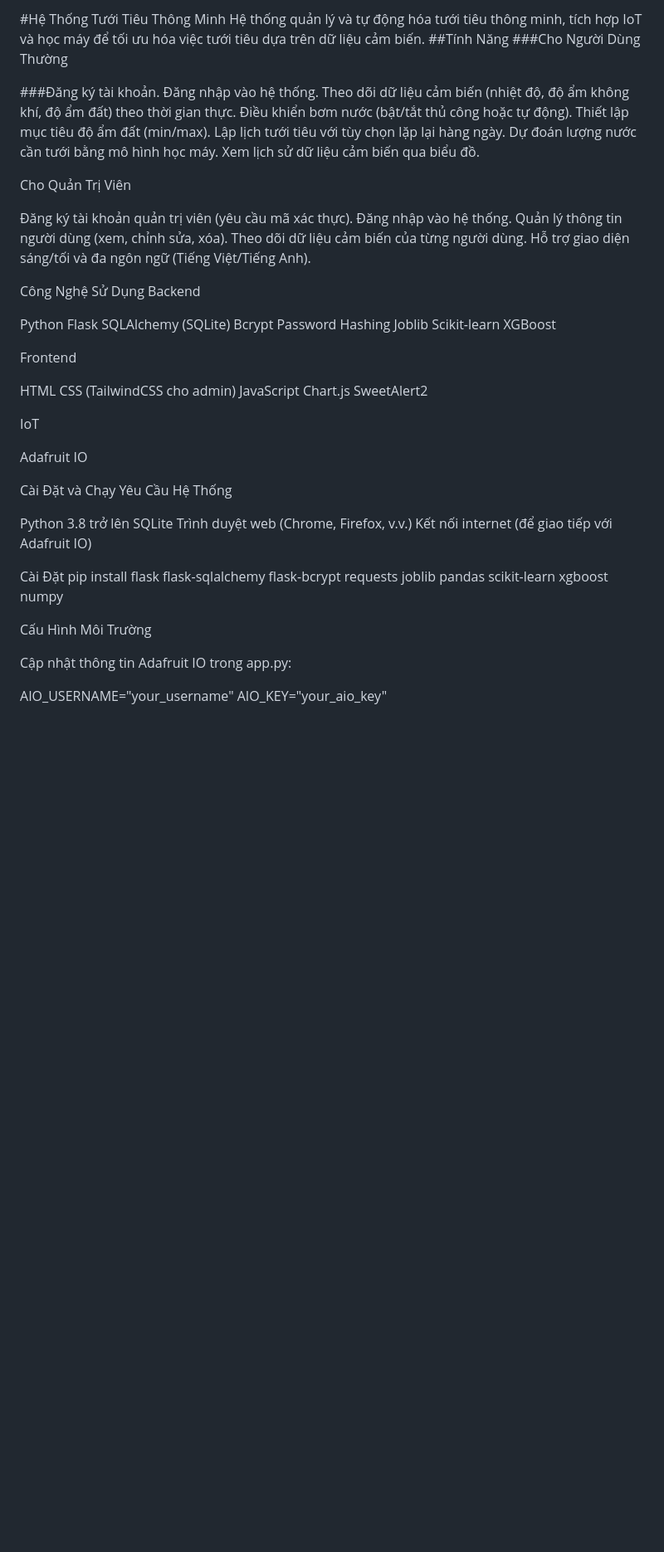
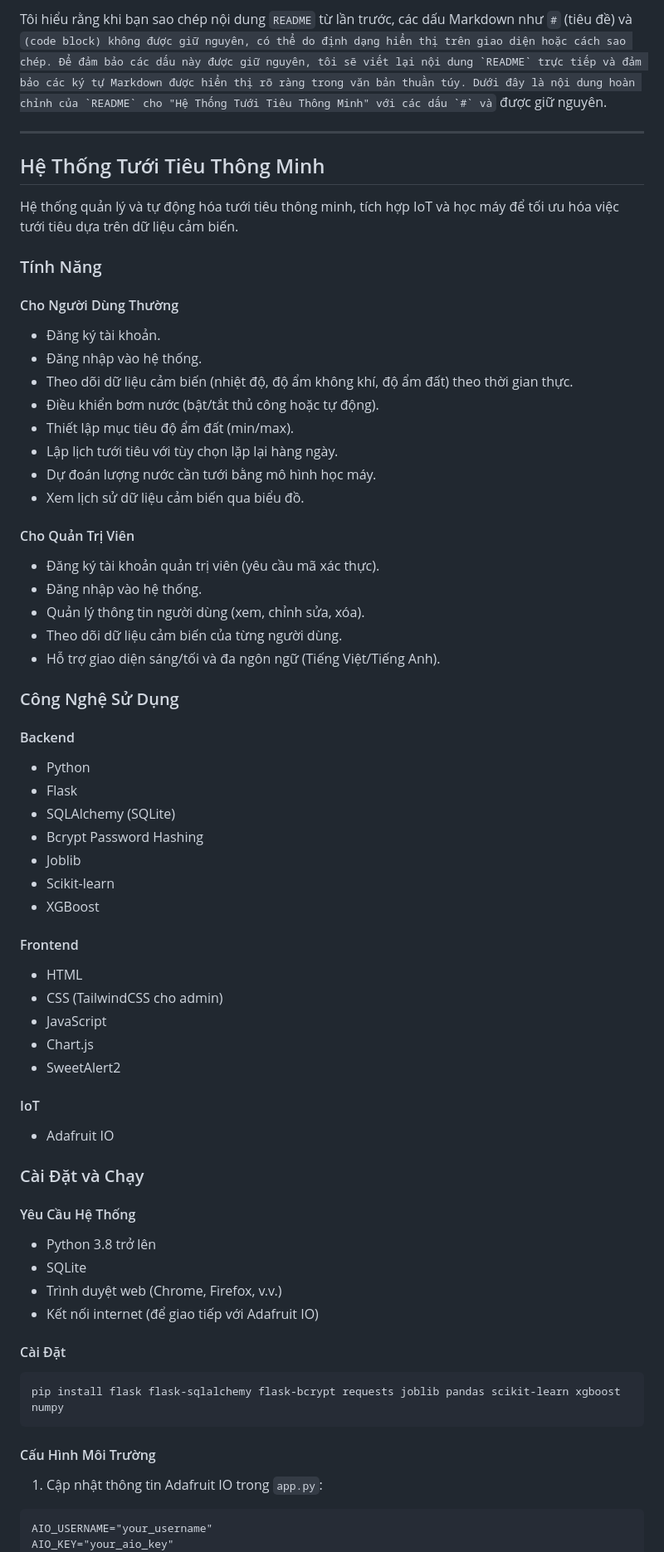
Before and after one commit to ZeDatTran/Hethongtuoitieu, a Markdown page: README.md, the part around the change printed below. Shown: that part at 83% size. GitHub-like rendering; blank space fills up the shorter version.

````diff
--- a/README.md
+++ b/README.md
@@ -1,62 +1,66 @@
-#Hệ Thống Tưới Tiêu Thông Minh
+Tôi hiểu rằng khi bạn sao chép nội dung `README` từ lần trước, các dấu Markdown như `#` (tiêu đề) và ``` (code block) không được giữ nguyên, có thể do định dạng hiển thị trên giao diện hoặc cách sao chép. Để đảm bảo các dấu này được giữ nguyên, tôi sẽ viết lại nội dung `README` trực tiếp và đảm bảo các ký tự Markdown được hiển thị rõ ràng trong văn bản thuần túy. Dưới đây là nội dung hoàn chỉnh của `README` cho "Hệ Thống Tưới Tiêu Thông Minh" với các dấu `#` và ``` được giữ nguyên.
+
+---
+
+## Hệ Thống Tưới Tiêu Thông Minh
+
 Hệ thống quản lý và tự động hóa tưới tiêu thông minh, tích hợp IoT và học máy để tối ưu hóa việc tưới tiêu dựa trên dữ liệu cảm biến.
-##Tính Năng
-###Cho Người Dùng Thường
 
-###Đăng ký tài khoản.
-Đăng nhập vào hệ thống.
-Theo dõi dữ liệu cảm biến (nhiệt độ, độ ẩm không khí, độ ẩm đất) theo thời gian thực.
-Điều khiển bơm nước (bật/tắt thủ công hoặc tự động).
-Thiết lập mục tiêu độ ẩm đất (min/max).
-Lập lịch tưới tiêu với tùy chọn lặp lại hàng ngày.
-Dự đoán lượng nước cần tưới bằng mô hình học máy.
-Xem lịch sử dữ liệu cảm biến qua biểu đồ.
+### Tính Năng
 
-Cho Quản Trị Viên
+#### Cho Người Dùng Thường
+- Đăng ký tài khoản.
+- Đăng nhập vào hệ thống.
+- Theo dõi dữ liệu cảm biến (nhiệt độ, độ ẩm không khí, độ ẩm đất) theo thời gian thực.
+- Điều khiển bơm nước (bật/tắt thủ công hoặc tự động).
+- Thiết lập mục tiêu độ ẩm đất (min/max).
+- Lập lịch tưới tiêu với tùy chọn lặp lại hàng ngày.
+- Dự đoán lượng nước cần tưới bằng mô hình học máy.
+- Xem lịch sử dữ liệu cảm biến qua biểu đồ.
 
-Đăng ký tài khoản quản trị viên (yêu cầu mã xác thực).
-Đăng nhập vào hệ thống.
-Quản lý thông tin người dùng (xem, chỉnh sửa, xóa).
-Theo dõi dữ liệu cảm biến của từng người dùng.
-Hỗ trợ giao diện sáng/tối và đa ngôn ngữ (Tiếng Việt/Tiếng Anh).
+#### Cho Quản Trị Viên
+- Đăng ký tài khoản quản trị viên (yêu cầu mã xác thực).
+- Đăng nhập vào hệ thống.
+- Quản lý thông tin người dùng (xem, chỉnh sửa, xóa).
+- Theo dõi dữ liệu cảm biến của từng người dùng.
+- Hỗ trợ giao diện sáng/tối và đa ngôn ngữ (Tiếng Việt/Tiếng Anh).
 
-Công Nghệ Sử Dụng
-Backend
+### Công Nghệ Sử Dụng
 
-Python
-Flask
-SQLAlchemy (SQLite)
-Bcrypt Password Hashing
-Joblib
-Scikit-learn
-XGBoost
+#### Backend
+- Python
+- Flask
+- SQLAlchemy (SQLite)
+- Bcrypt Password Hashing
+- Joblib
+- Scikit-learn
+- XGBoost
 
-Frontend
+#### Frontend
+- HTML
+- CSS (TailwindCSS cho admin)
+- JavaScript
+- Chart.js
+- SweetAlert2
 
-HTML
-CSS (TailwindCSS cho admin)
-JavaScript
-Chart.js
-SweetAlert2
+#### IoT
+- Adafruit IO
 
-IoT
+### Cài Đặt và Chạy
 
-Adafruit IO
+#### Yêu Cầu Hệ Thống
+- Python 3.8 trở lên
+- SQLite
+- Trình duyệt web (Chrome, Firefox, v.v.)
+- Kết nối internet (để giao tiếp với Adafruit IO)
 
-Cài Đặt và Chạy
-Yêu Cầu Hệ Thống
+#### Cài Đặt
+```
+pip install flask flask-sqlalchemy flask-bcrypt requests joblib pandas scikit-learn xgboost numpy
+```
 
-Python 3.8 trở lên
-SQLite
-Trình duyệt web (Chrome, Firefox, v.v.)
-Kết nối internet (để giao tiếp với Adafruit IO)
-
-Cài Đặt
-pip install flask flask-sqlalchemy flask-bcrypt requests joblib pandas scikit-learn xgboost numpy
-
-Cấu Hình Môi Trường
-
-Cập nhật thông tin Adafruit IO trong app.py:
-
+#### Cấu Hình Môi Trường
+1. Cập nhật thông tin Adafruit IO trong `app.py`:
+```
 AIO_USERNAME="your_username"
 AIO_KEY="your_aio_key"
````
Also changed, not shown: other parts of README.md (+58 -62 lines).
